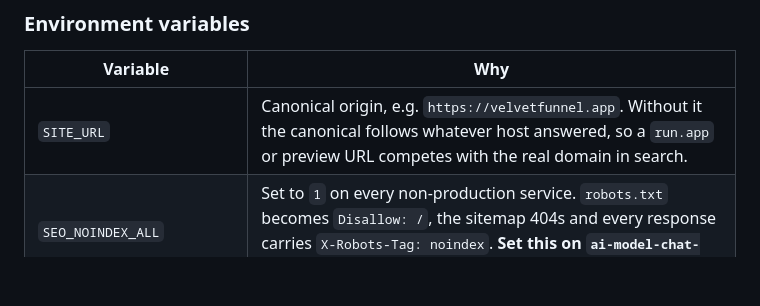
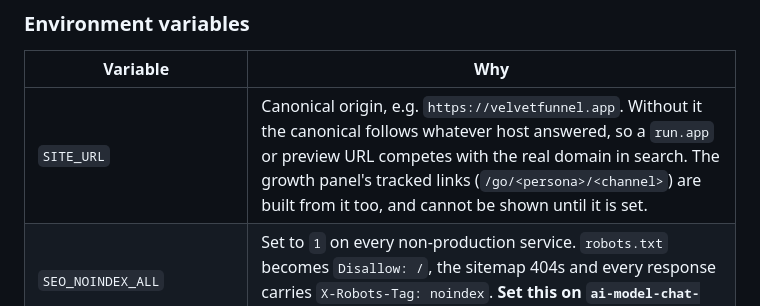
Before and after one commit to Theoduras/ai-model-chat, a Markdown page: DEPLOY.md, the part around the change. Rendered like a GitHub page; blank space fills up the shorter version.

Commit message:
Note that tracked links need SITE_URL
Co-Authored-By: Claude Opus 5 <noreply@anthropic.com>
Claude-Session: https://claude.ai/code/session_01EvsihiUQuMCgMG61jfp9ez

```diff
--- a/DEPLOY.md
+++ b/DEPLOY.md
@@ -446,7 +446,7 @@ to map a real domain before doing any SEO work.
 
 | Variable | Why |
 |---|---|
-| `SITE_URL` | Canonical origin, e.g. `https://velvetfunnel.app`. Without it the canonical follows whatever host answered, so a `run.app` or preview URL competes with the real domain in search. |
+| `SITE_URL` | Canonical origin, e.g. `https://velvetfunnel.app`. Without it the canonical follows whatever host answered, so a `run.app` or preview URL competes with the real domain in search. The growth panel's tracked links (`/go/<persona>/<channel>`) are built from it too, and cannot be shown until it is set. |
 | `SEO_NOINDEX_ALL` | Set to `1` on every non-production service. `robots.txt` becomes `Disallow: /`, the sitemap 404s and every response carries `X-Robots-Tag: noindex`. **Set this on `ai-model-chat-dev`.** |
 | `GOOGLE_SITE_VERIFICATION` | The `googleXXXX.html` filename Search Console hands out (with or without the extension). |
 | `GA_MEASUREMENT_ID` | GA4 measurement ID, `G-XXXXXXX`. |
```
